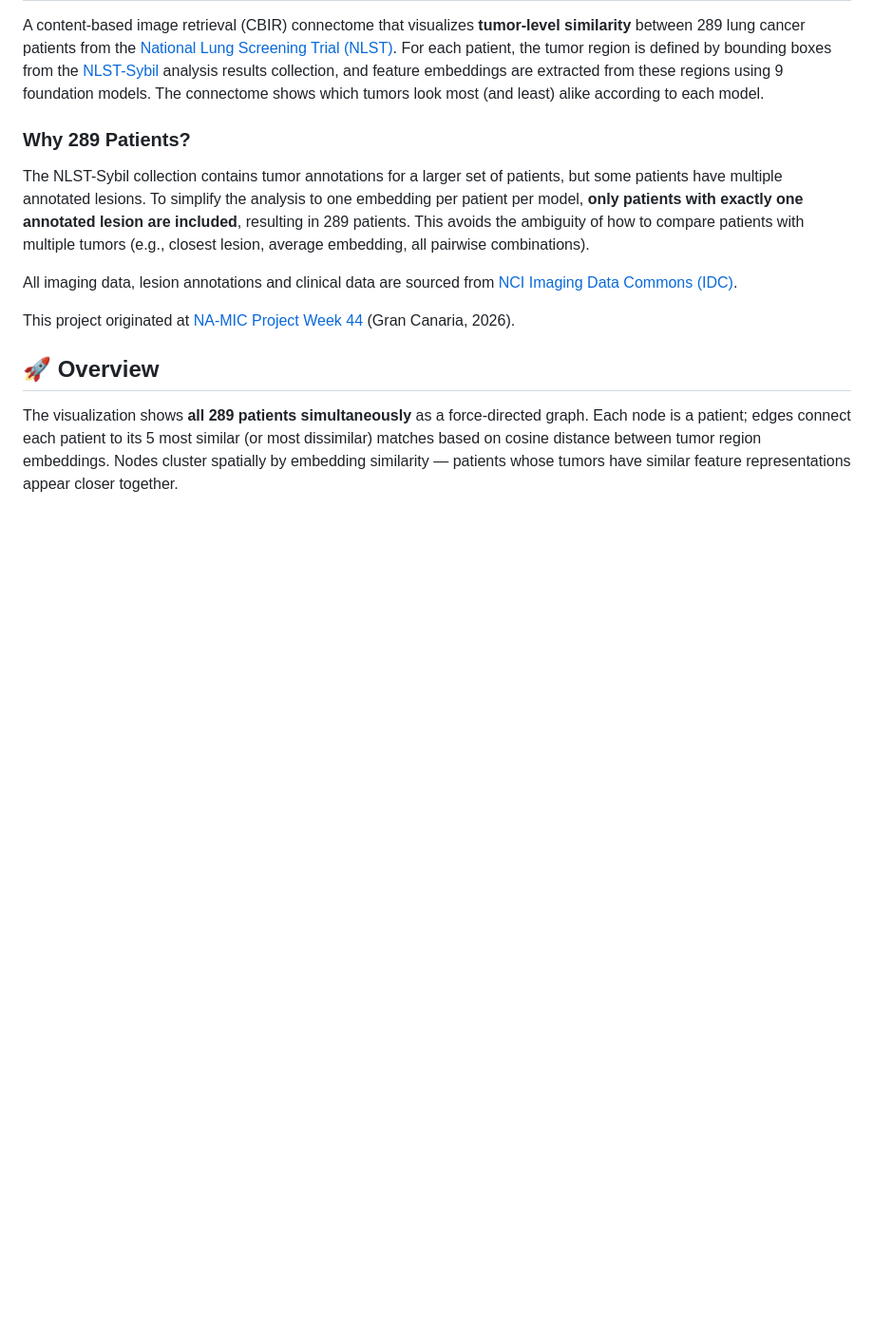
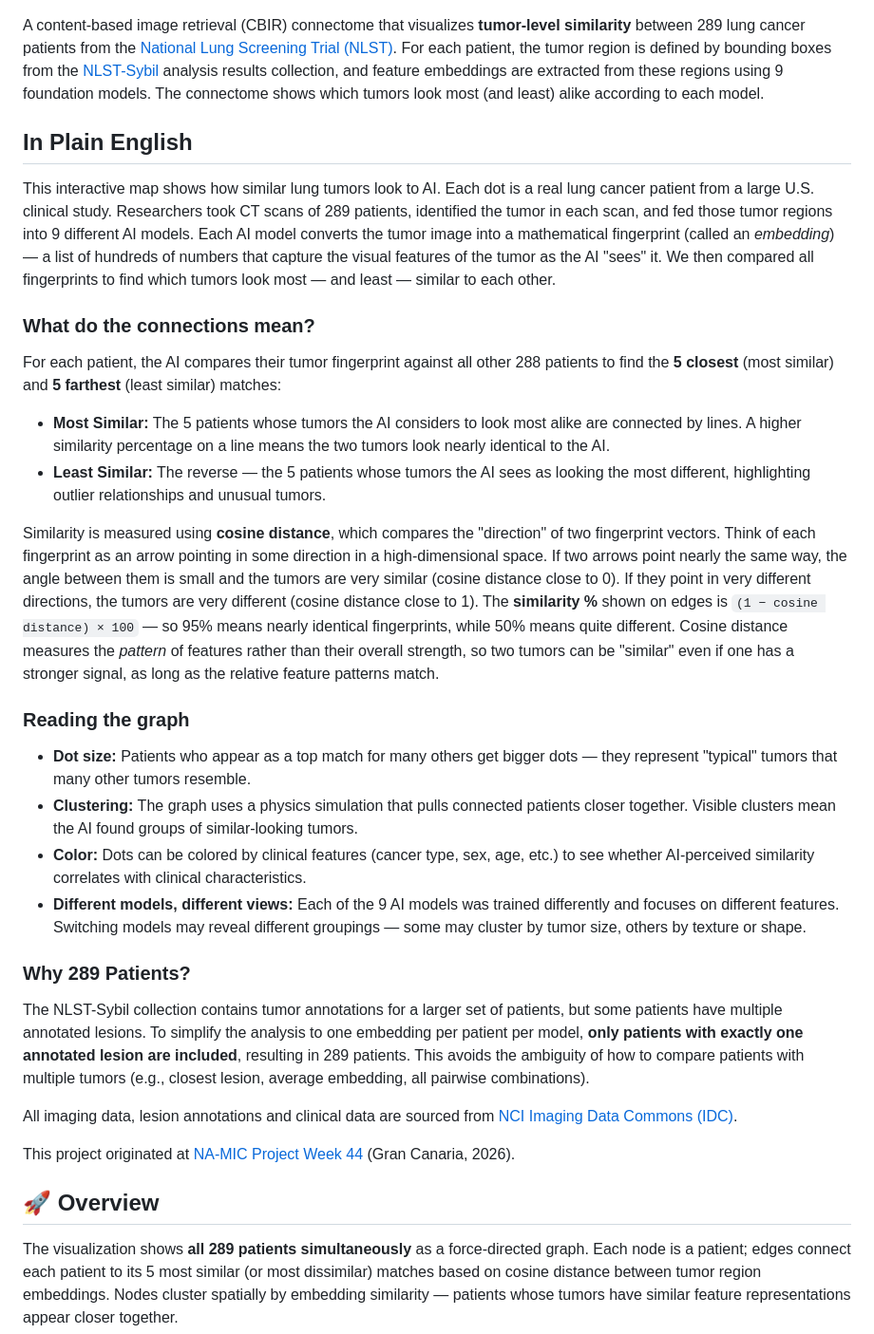
Before and after one commit to ImagingDataCommons/nlst-sybil-connectome, a Markdown page: README.md, the part around one of its changes. Shown at 95% size. GitHub-like rendering; blank space fills up the shorter version.

Commit message:
Add layman-friendly summary and demo image to README
Add "In Plain English" section explaining the visualization, connections,
cosine distance, and graph reading in non-technical terms. Add demo
screenshot at the top of the README.

Co-Authored-By: Claude Opus 4.6 <noreply@anthropic.com>

```diff
--- a/README.md
+++ b/README.md
@@ -3,4 +5,24 @@
 A content-based image retrieval (CBIR) connectome that visualizes **tumor-level similarity** between 289 lung cancer patients from the [National Lung Screening Trial (NLST)](https://www.cancer.gov/types/lung/research/nlst). For each patient, the tumor region is defined by bounding boxes from the [NLST-Sybil](https://doi.org/10.5281/zenodo.15643334) analysis results collection, and feature embeddings are extracted from these regions using 9 foundation models. The connectome shows which tumors look most (and least) alike according to each model.
+
+## In Plain English
+
+This interactive map shows how similar lung tumors look to AI. Each dot is a real lung cancer patient from a large U.S. clinical study. Researchers took CT scans of 289 patients, identified the tumor in each scan, and fed those tumor regions into 9 different AI models. Each AI model converts the tumor image into a mathematical fingerprint (called an *embedding*) — a list of hundreds of numbers that capture the visual features of the tumor as the AI "sees" it. We then compared all fingerprints to find which tumors look most — and least — similar to each other.
+
+### What do the connections mean?
+
+For each patient, the AI compares their tumor fingerprint against all other 288 patients to find the **5 closest** (most similar) and **5 farthest** (least similar) matches:
+
+* **Most Similar:** The 5 patients whose tumors the AI considers to look most alike are connected by lines. A higher similarity percentage on a line means the two tumors look nearly identical to the AI.
+* **Least Similar:** The reverse — the 5 patients whose tumors the AI sees as looking the most different, highlighting outlier relationships and unusual tumors.
+
+Similarity is measured using **cosine distance**, which compares the "direction" of two fingerprint vectors. Think of each fingerprint as an arrow pointing in some direction in a high-dimensional space. If two arrows point nearly the same way, the angle between them is small and the tumors are very similar (cosine distance close to 0). If they point in very different directions, the tumors are very different (cosine distance close to 1). The **similarity %** shown on edges is `(1 − cosine distance) × 100` — so 95% means nearly identical fingerprints, while 50% means quite different. Cosine distance measures the *pattern* of features rather than their overall strength, so two tumors can be "similar" even if one has a stronger signal, as long as the relative feature patterns match.
+
+### Reading the graph
+
+* **Dot size:** Patients who appear as a top match for many others get bigger dots — they represent "typical" tumors that many other tumors resemble.
+* **Clustering:** The graph uses a physics simulation that pulls connected patients closer together. Visible clusters mean the AI found groups of similar-looking tumors.
+* **Color:** Dots can be colored by clinical features (cancer type, sex, age, etc.) to see whether AI-perceived similarity correlates with clinical characteristics.
+* **Different models, different views:** Each of the 9 AI models was trained differently and focuses on different features. Switching models may reveal different groupings — some may cluster by tumor size, others by texture or shape.
 
 ### Why 289 Patients?
 
```
Also changed, not shown: other parts of README.md (+2 -0 lines).
